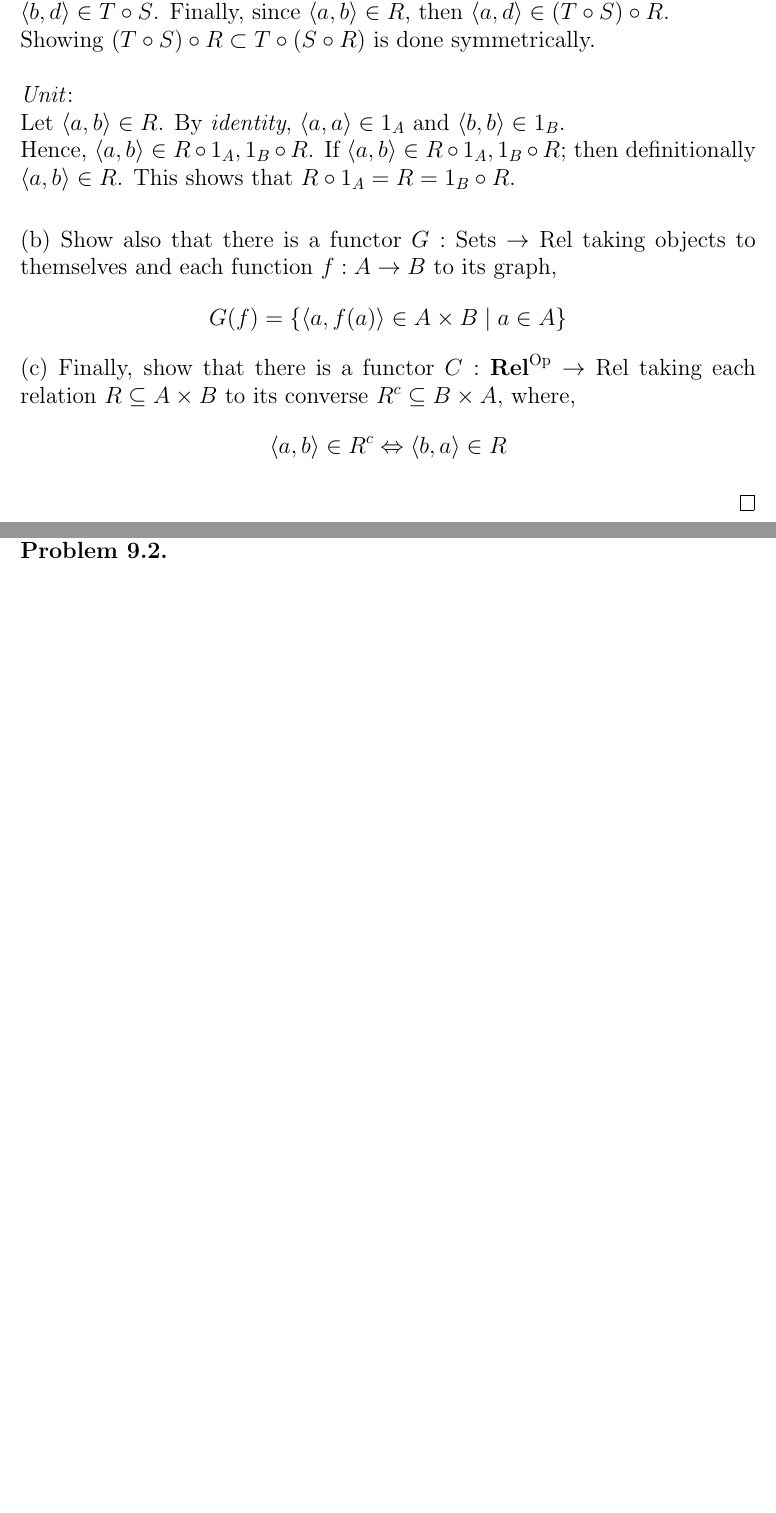
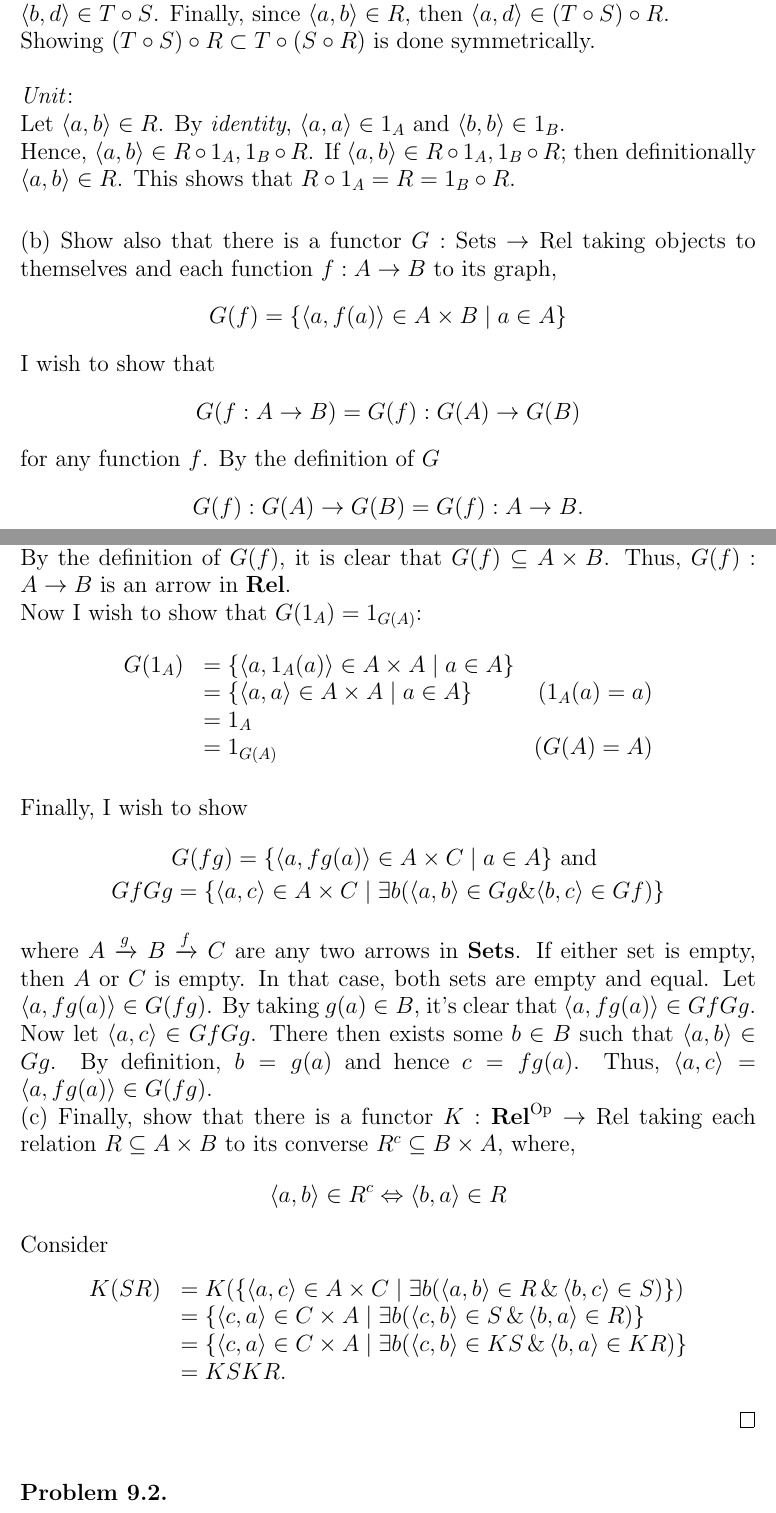
Before and after one commit to 2Shaun/notes, a LaTeX document (categoryTheory/awodey/__latexindent_temp.tex): two parts of pages 1 and 2 of 2, joined at a grey line, cut so that both start at the same text, the shorter picture padded with empty space. Compiled offline with pdfLaTeX.

Commit message:
Add problem one

```diff
--- a/categoryTheory/awodey/__latexindent_temp.tex
+++ b/categoryTheory/awodey/__latexindent_temp.tex
@@ -84,11 +84,54 @@ This shows that $R\circ 1_A=R=1_B\circ R$.\\
 $$
 G(f)=\{\langle a, f(a)\rangle \in A \times B \mid a \in A\}
 $$
-(c) Finally, show that there is a functor $C: \mathbf{R e l}^{\mathrm{Op}} \rightarrow$ Rel taking each relation $R \subseteq A \times B$ to its converse $R^{c} \subseteq B \times A,$ where,
+I wish to show that
+\begin{gather*}
+    G(f:A\rightarrow B) = G(f):G(A)\rightarrow G(B)
+\end{gather*}
+for any function $f$. By the definition of $G$
+\begin{gather*}
+    G(f):G(A)\rightarrow G(B) = G(f):A\rightarrow B.
+\end{gather*}
+By the definition of $G(f)$, it is clear that $G(f)\subseteq A\times B$.
+Thus, $G(f):A\rightarrow B$ is an arrow in $\mathbf{Rel}$.\\
+Now I wish to show that $G(1_A) = 1_{G(A)}$:
+\begin{gather*}
+    \begin{tabular}
+        {RLR}
+        G(1_A)  &= \{\langle a, 1_A(a)\rangle \in A \times A \mid a \in A\} &\\
+                &= \{\langle a, a\rangle \in A \times A \mid a \in A\}      &(1_A(a)=a)\\
+                &= 1_A                                                      &\\
+                &= 1_{G(A)}                                                 &(G(A)=A)
+    \end{tabular}
+\end{gather*}
+\\
+Finally, I wish to show
+\begin{gather*}
+G(fg)=\{\langle a, fg(a)\rangle \in A \times C \mid a \in A\}
+\text{ and }\\
+GfGg=\{\langle a, c\rangle \in A \times C \mid \exists b(\langle a, b\rangle \in Gg \&\langle b, c\rangle \in Gf)\}
+\end{gather*}
+where $A\xrightarrow{g} B \xrightarrow{f} C$ are any two arrows in \textbf{Sets}.
+If either set is empty, then $A$ or $C$ is empty. In that case, both sets are empty and equal.
+Let $\langle a,fg(a) \rangle \in G(fg)$. By taking $g(a)\in B$,
+it's clear that $\langle a,fg(a) \rangle \in GfGg$.\\
+Now let $\langle a,c \rangle \in GfGg$. There then exists some $b\in B$ such that $\langle a,b \rangle\in Gg$.
+By definition, $b=g(a)$ and hence $c=fg(a)$. Thus, $\langle a,c \rangle=\langle a,fg(a) \rangle\in G(fg)$.
+\\
+(c) Finally, show that there is a functor $K: \mathbf{R e l}^{\mathrm{Op}} \rightarrow$ Rel taking each relation $R \subseteq A \times B$ to its converse $R^{c} \subseteq B \times A,$ where,
 $$
 \langle a, b\rangle \in R^{c} \Leftrightarrow\langle b, a\rangle \in R
 $$
-
+Consider
+\begin{gather*}
+    \begin{tabular}
+        {RL}
+    K(SR)   &=K(\{\langle a, c\rangle \in A \times C \mid \exists b(\langle a, b\rangle \in R \,\&\,\langle b, c\rangle \in S)\})\\
+            &=\{\langle c, a\rangle \in C \times A \mid \exists b(\langle c, b\rangle \in S \,\&\,\langle b, a\rangle \in R)\}\\
+            &=\{\langle c, a\rangle \in C \times A \mid \exists b(\langle c, b\rangle \in KS \,\&\,\langle b, a\rangle \in KR)\}\\
+            &=KSKR.
+    \end{tabular}
+\end{gather*}
 \end{solution}
 
 \setcounter{section}{9}
```
Also changed, not shown: categoryTheory/awodey/ch1.tex (+45 -2 lines), categoryTheory/awodey/ch1.pdf, 3 other files.
